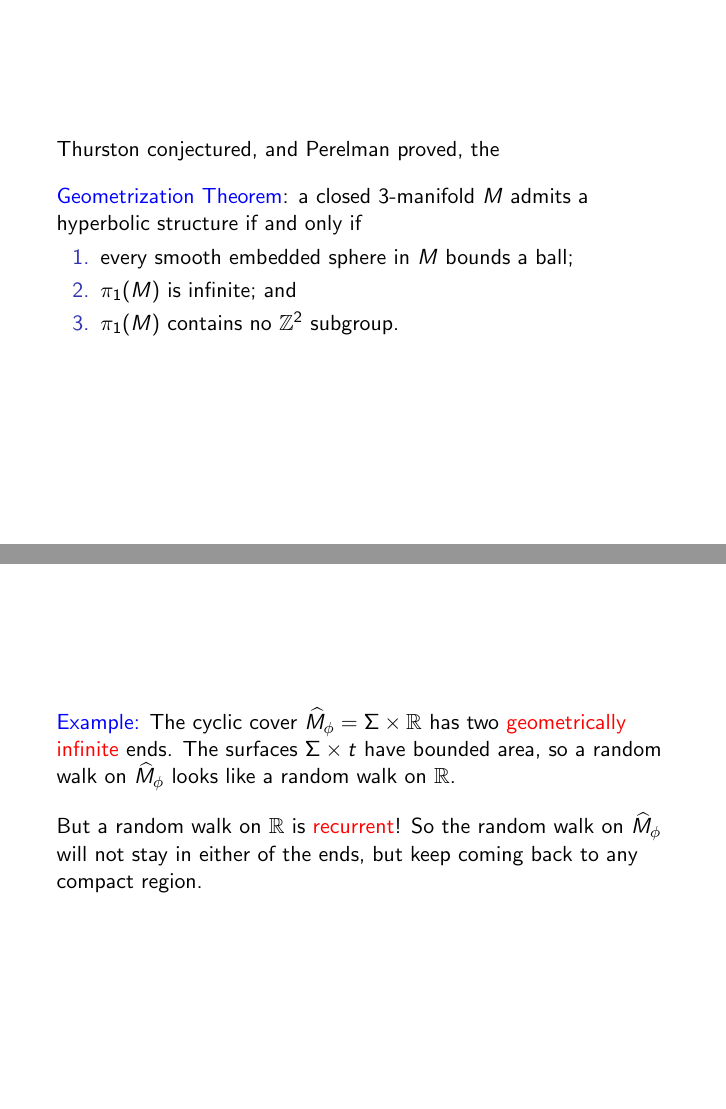
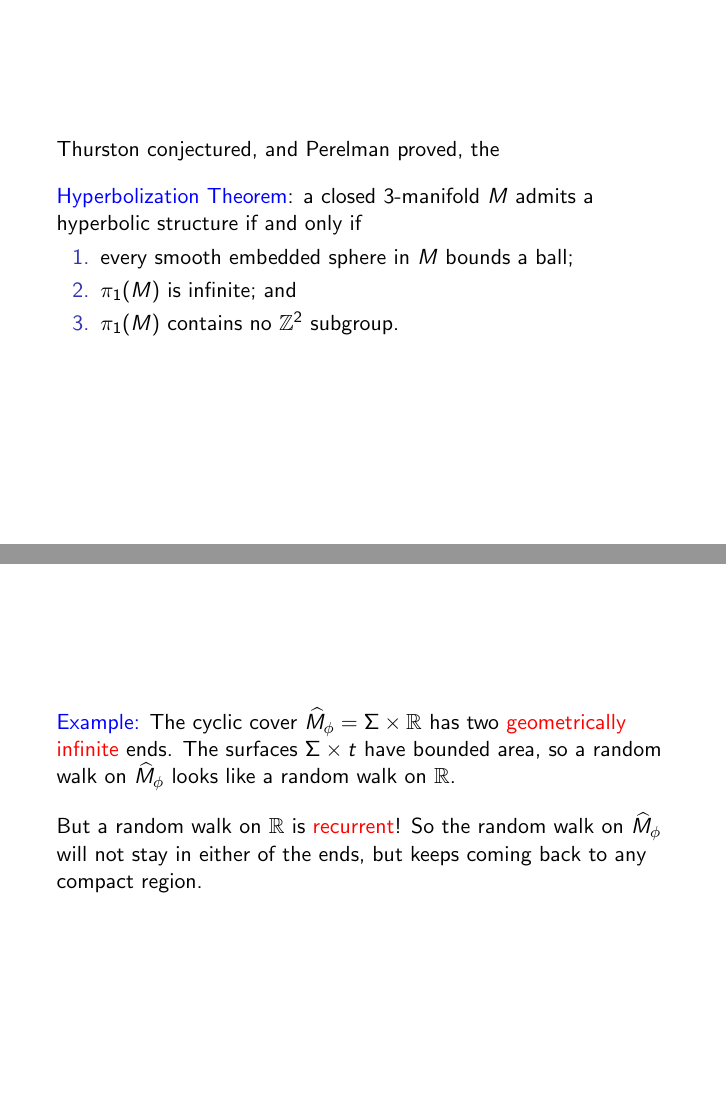
Before and after one commit to dannycalegari/kleinian, LaTeX slides (talk/kleinian_mtf_Feb_2014.tex): pages 16 and 28 of 30, joined at a grey line. Compiled offline with pdfLaTeX.

Commit message:
keep -> keeps

```diff
--- a/talk/kleinian_mtf_Feb_2014.tex
+++ b/talk/kleinian_mtf_Feb_2014.tex
@@ -225,7 +225,7 @@ the deck group $\pi_1(M)$ as a Kleinian group $\Gamma$.
 {
 Thurston conjectured, and Perelman proved, the
 \vskip 10pt
-\textcolor{blue}{Geometrization Theorem}: a closed 3-manifold $M$ admits a hyperbolic structure if and only if
+\textcolor{blue}{Hyperbolization Theorem}: a closed 3-manifold $M$ admits a hyperbolic structure if and only if
 \begin{enumerate}
 \item{every smooth embedded sphere in $M$ bounds a ball;}
 \item{$\pi_1(M)$ is infinite; and}
@@ -373,7 +373,7 @@ infinite} ends. The surfaces $\Sigma \times t$ have bounded area,
 so a random walk on $\widehat{M}_\phi$ looks like a random walk on $\R$.
 \vskip 10pt
 But a random walk on $\R$ is \textcolor{red}{recurrent}! So the random walk on $\widehat{M}_\phi$ will not
-stay in either of the ends, but keep coming back to any compact region.
+stay in either of the ends, but keeps coming back to any compact region.
 }
 \frame
 {
```
